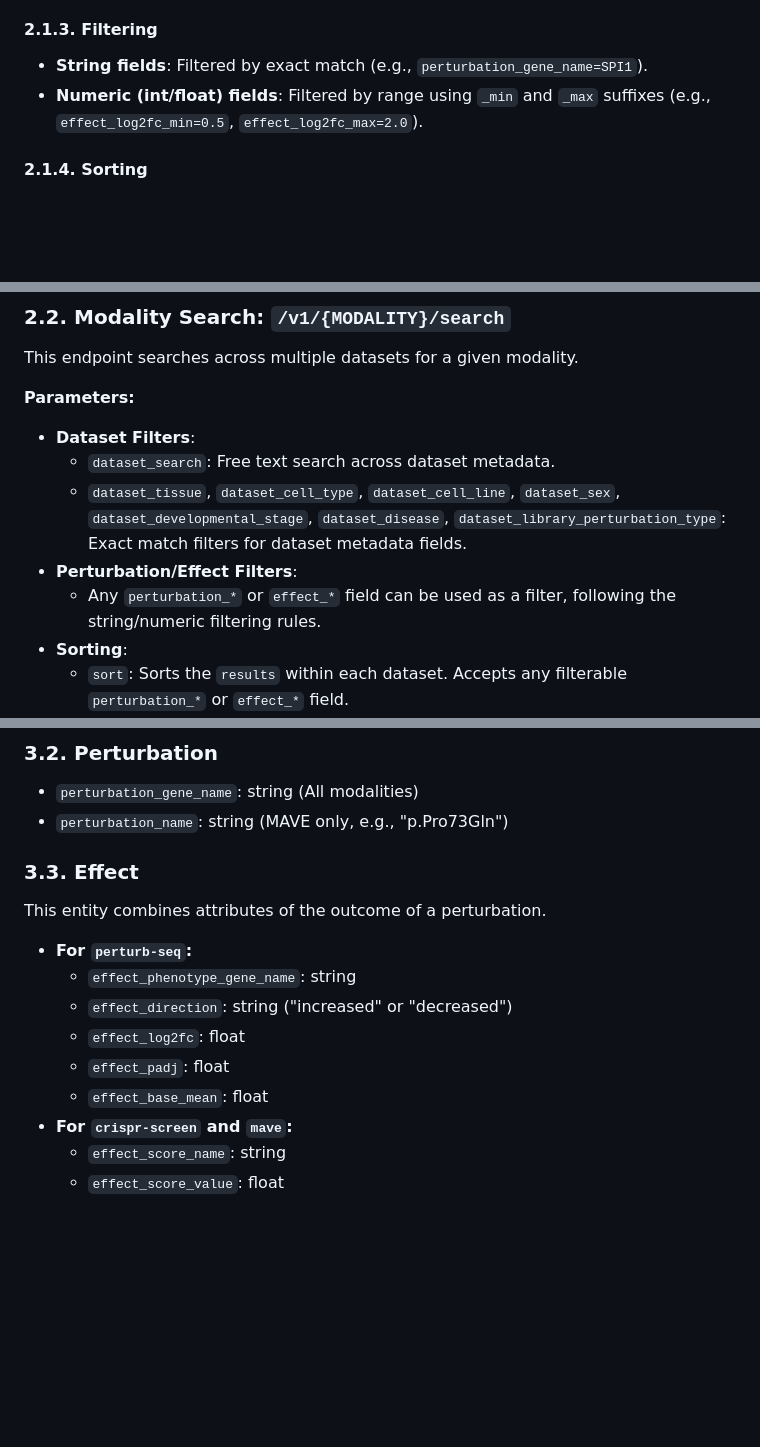
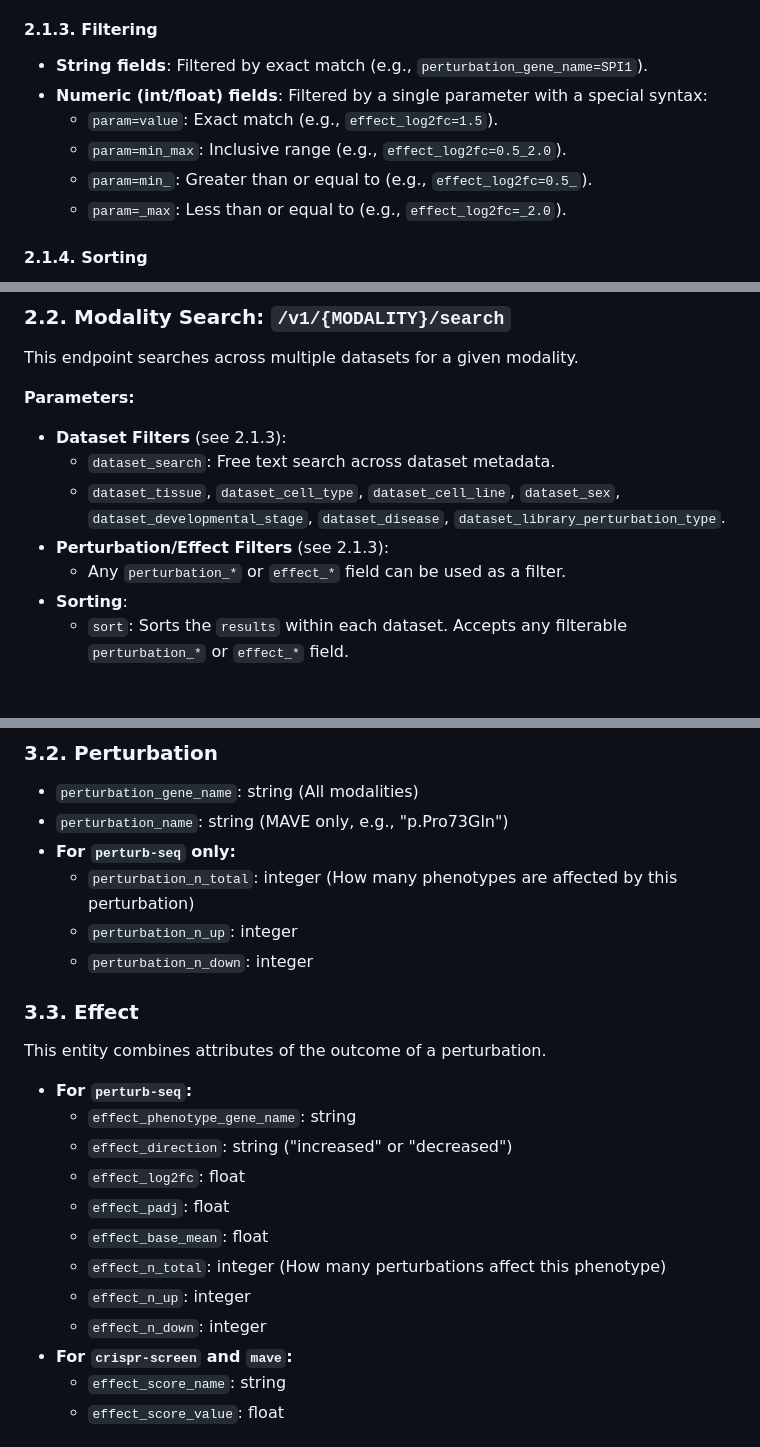
Before and after one commit to EMBL-EBI-ABC/PerturbationCatalogue, a Markdown page: prompts/data-model.md, 3 parts joined by grey strips. GitHub-like rendering; blank space fills up the shorter version.

Commit message:
Clarifications for the data model prompt

```diff
--- a/prompts/data-model.md
+++ b/prompts/data-model.md
@@ -25,7 +25,11 @@ All API parameters and response fields are prefixed to indicate which part of th
 
 #### 2.1.3. Filtering
 *   **String fields**: Filtered by exact match (e.g., `perturbation_gene_name=SPI1`).
-*   **Numeric (int/float) fields**: Filtered by range using `_min` and `_max` suffixes (e.g., `effect_log2fc_min=0.5`, `effect_log2fc_max=2.0`).
+*   **Numeric (int/float) fields**: Filtered by a single parameter with a special syntax:
+    *   `param=value`: Exact match (e.g., `effect_log2fc=1.5`).
+    *   `param=min_max`: Inclusive range (e.g., `effect_log2fc=0.5_2.0`).
+    *   `param=min_`: Greater than or equal to (e.g., `effect_log2fc=0.5_`).
+    *   `param=_max`: Less than or equal to (e.g., `effect_log2fc=_2.0`).
 
 #### 2.1.4. Sorting
 Sorting is controlled by the `sort` parameter, which accepts a comma-separated list of fields. Each field can have a direction specifier (`:asc` or `:desc`).
@@ -37,11 +41,11 @@ Sorting is controlled by the `sort` parameter, which accepts a comma-separated l
 This endpoint searches across multiple datasets for a given modality.
 
 **Parameters:**
-*   **Dataset Filters**:
+*   **Dataset Filters** (see 2.1.3):
     *   `dataset_search`: Free text search across dataset metadata.
-    *   `dataset_tissue`, `dataset_cell_type`, `dataset_cell_line`, `dataset_sex`, `dataset_developmental_stage`, `dataset_disease`, `dataset_library_perturbation_type`: Exact match filters for dataset metadata fields.
-*   **Perturbation/Effect Filters**:
-    *   Any `perturbation_*` or `effect_*` field can be used as a filter, following the string/numeric filtering rules.
+    *   `dataset_tissue`, `dataset_cell_type`, `dataset_cell_line`, `dataset_sex`, `dataset_developmental_stage`, `dataset_disease`, `dataset_library_perturbation_type`.
+*   **Perturbation/Effect Filters** (see 2.1.3):
+    *   Any `perturbation_*` or `effect_*` field can be used as a filter.
 *   **Sorting**:
     *   `sort`: Sorts the `results` within each dataset. Accepts any filterable `perturbation_*` or `effect_*` field.
 *   **Pagination**:
@@ -79,6 +83,10 @@ All fields are prefixed as described above.
 ### 3.2. Perturbation
 *   `perturbation_gene_name`: string (All modalities)
 *   `perturbation_name`: string (MAVE only, e.g., "p.Pro73Gln")
+*   **For `perturb-seq` only:**
+    *   `perturbation_n_total`: integer (How many phenotypes are affected by this perturbation)
+    *   `perturbation_n_up`: integer
+    *   `perturbation_n_down`: integer
 
 ### 3.3. Effect
 This entity combines attributes of the outcome of a perturbation.
@@ -89,6 +97,9 @@ This entity combines attributes of the outcome of a perturbation.
     *   `effect_log2fc`: float
     *   `effect_padj`: float
     *   `effect_base_mean`: float
+    *   `effect_n_total`: integer (How many perturbations affect this phenotype)
+    *   `effect_n_up`: integer
+    *   `effect_n_down`: integer
 *   **For `crispr-screen` and `mave`:**
     *   `effect_score_name`: string
     *   `effect_score_value`: float
```
Also changed, not shown: other parts of prompts/data-model.md (+1 -1 lines).
